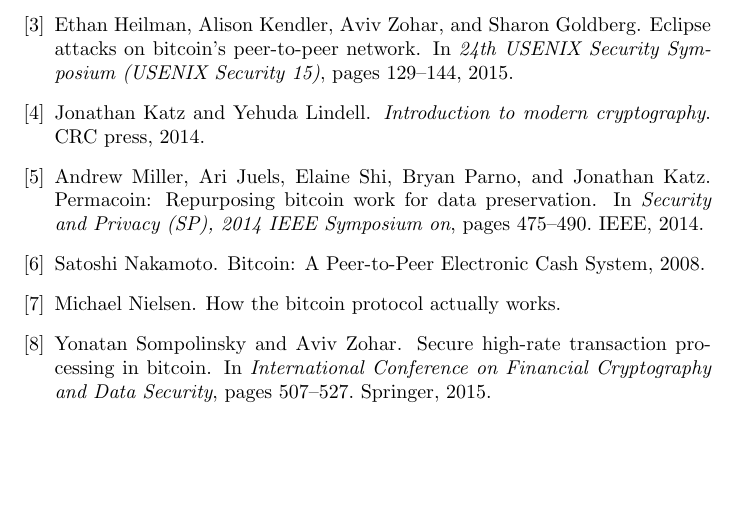
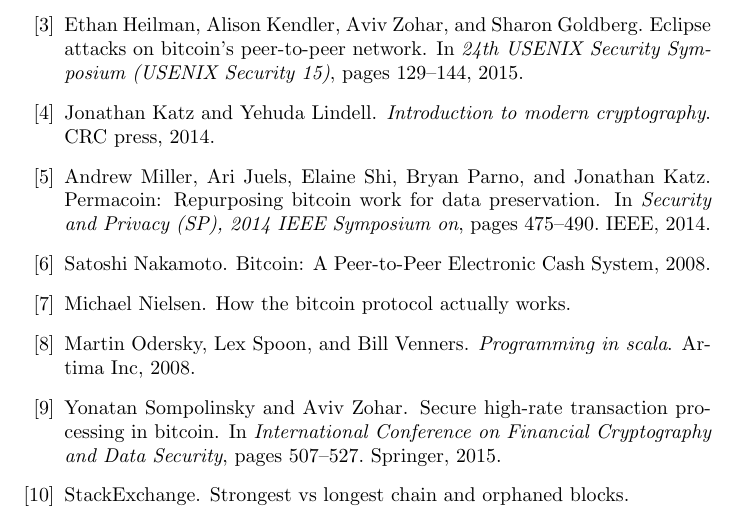
Before and after one commit to ScorexFoundation/ScorexTutorial, a LaTeX document (scorex.tex, which reads sources.bib): part of page 16 of 16, cut so that both start at the same text, the shorter picture padded with empty space. Compiled offline with pdfLaTeX.

Commit message:
bibliography updated

```diff
--- a/sources.bib
+++ b/sources.bib
@@ -259,3 +259,7 @@
   year={2015},
   organization={Springer}
 }
+@misc{stackexchange,
+    author={StackExchange},
+    title={Strongest vs Longest chain and orphaned blocks},
+    url={http://bitcoin.stackexchange.com/questions/29742/strongest-vs-longest-chain-and-orphaned-blocks}
@@ -261,0 +270,3 @@
+  year={2008},
+  publisher={Artima Inc}
+}
```
Also changed, not shown: scorex.tex (+2 -2 lines), scorex.pdf, sources.bib (4 more changed lines).
